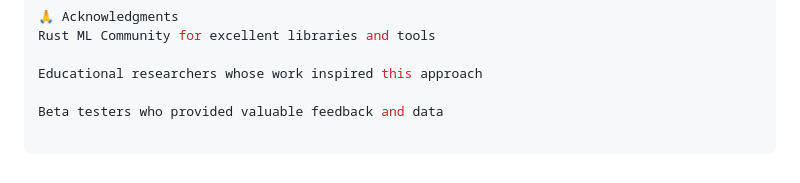
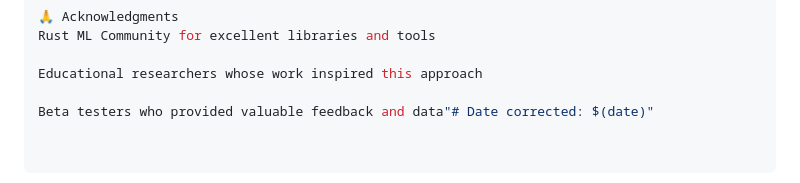
Before and after one commit to lemayian23/Plp-programs, a Markdown page: README.md, the part around the change. GitHub-like rendering.

```diff
--- a/README.md
+++ b/README.md
@@ -143,4 +143,4 @@ Rust ML Community for excellent libraries and tools
 
 Educational researchers whose work inspired this approach
 
-Beta testers who provided valuable feedback and data
+Beta testers who provided valuable feedback and data"# Date corrected: $(date)"
```
